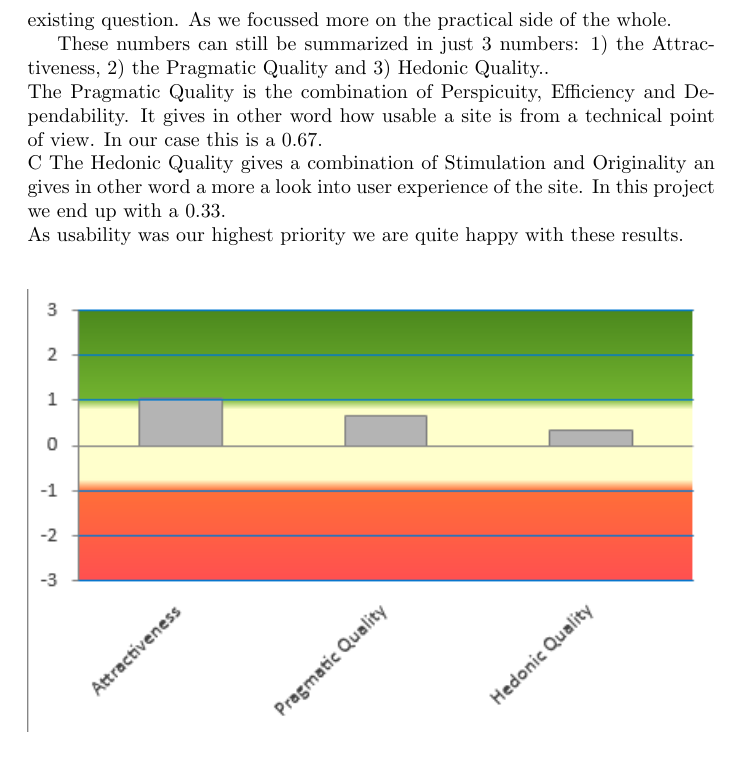
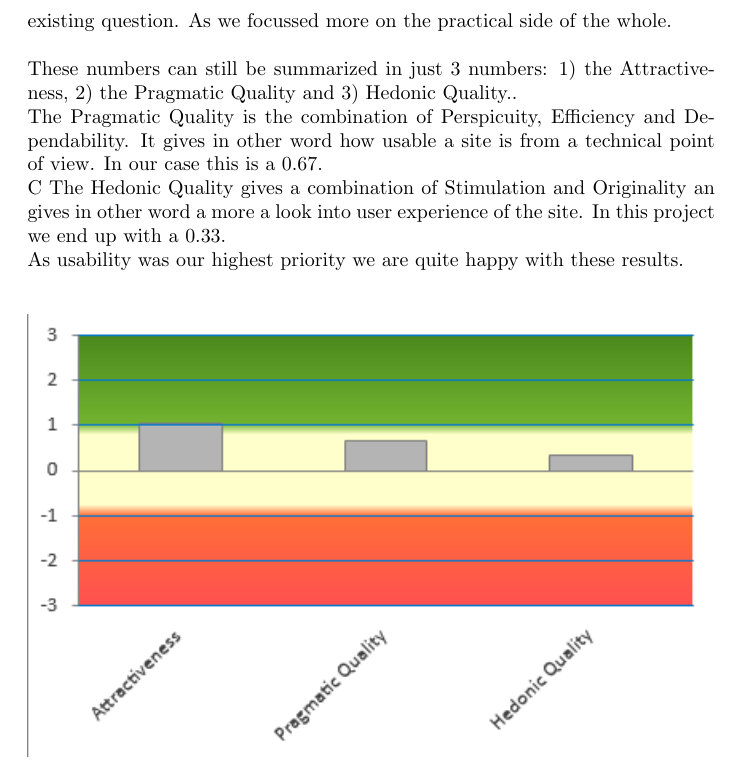
Before and after one commit to axelvuillaume/InformationVisualisationProject, a LaTeX document (Report/Report_Information_Visualisation.tex): part of page 14 of 15, cut so that both start at the same text. Compiled offline with pdfLaTeX.

Commit message:
Small adjusment to repport

```diff
--- a/Report/Report_Information_Visualisation.tex
+++ b/Report/Report_Information_Visualisation.tex
@@ -258,8 +258,8 @@
 	Our two best measure are decent while everything else remains around 0. As we want as a broad a userbase as possible we are happy that these are our best categories. As the main focus of our app wasn't to invent new visualisation we can find ourself in this result. Due to the limitations of our dataset as we didn't have any data about things like sales more innovative plots where not used. In case we had access to this sales-data we could have shown things like currently on sale games etc.\\
 	This application has a Dependability rating of 0.4. We believe the reason for this low number is that there was some uncertainty about the question about predictability and so also about the definition of Dependability.\\
 	For the Efficiency we have a mean of 0.7. We see that most people find the site on the slower side. The fact we have to load in the data from the Steam-API will certainly have an impact on these speeds. On the other a majority of the experts found the side quite well organized.\\
-	The last category Stimulation with a mean of 0.65. Most people found the use of side quite interesting, but we see a high variance certainly in the boring vs. existing question. As we focussed more on the practical side of the whole.
-
+	The last category Stimulation with a mean of 0.65. Most people found the use of side quite interesting, but we see a high variance certainly in the boring vs. existing question. As we focussed more on the practical side of the whole.\\
+	\\
 	These numbers can still be summarized in just 3 numbers: 1) the Attractiveness, 2) the Pragmatic Quality and 3) Hedonic Quality..\\
 	The Pragmatic Quality is the combination of Perspicuity, Efficiency and Dependability. It gives in other word how usable a site is from a technical point of view. In our case this is a 0.67.\\C
 	The Hedonic Quality gives a combination of Stimulation and Originality an gives in other word a more a look into user experience of the site. In this project we end up with a 0.33.\\
```
